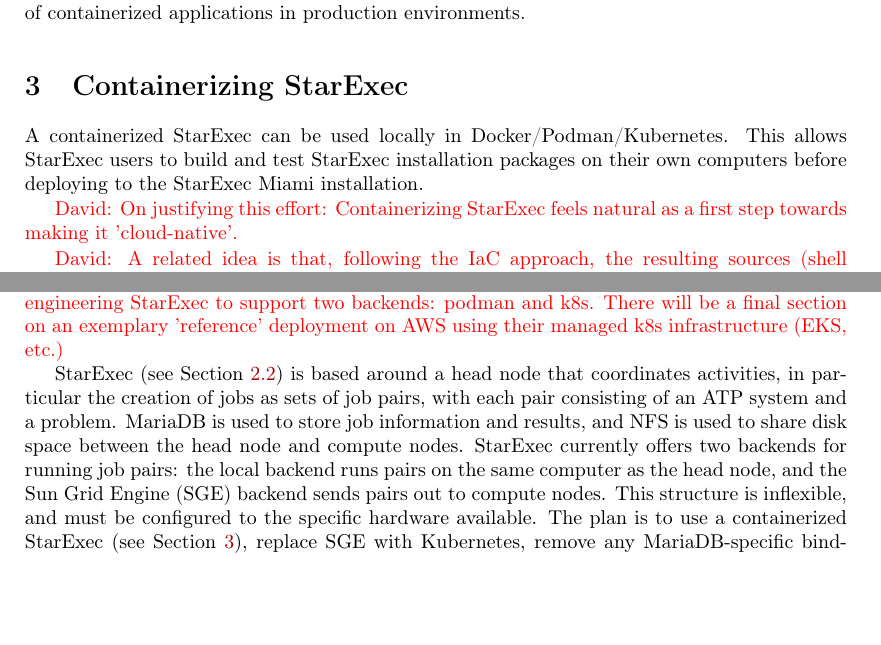
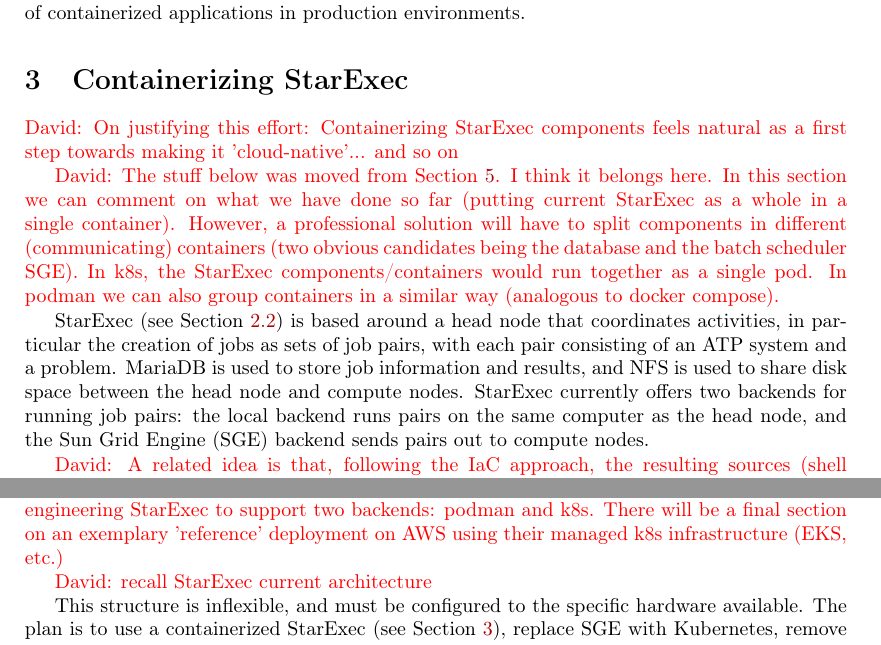
Before and after one commit to GeoffsPapers/StarExecAWS, a LaTeX paper (StarExecCloud.tex): two parts of pages 5 and 8 of 14, joined at a grey line, cut so that both start at the same text, the shorter picture padded with empty space. Compiled offline with pdfLaTeX.

Commit message:
add more comments

```diff
--- a/StarExecCloud.tex
+++ b/StarExecCloud.tex
@@ -308,11 +308,21 @@
 \section{Containerizing StarExec}
 \label{ContainerizingStarExec}
 
-A containerized StarExec can be used locally in Docker/Podman/Kubernetes.
-This allows StarExec users to build and test StarExec installation packages on their own
-computers before deploying to the StarExec Miami installation.
+%A containerized StarExec can be used locally in Docker/Podman/Kubernetes.
+%This allows StarExec users to build and test StarExec installation packages on their own computers before deploying to the StarExec Miami installation.
 
-\dav{On justifying this effort: Containerizing StarExec feels natural as a first step towards making it 'cloud-native'.}
+\dav{On justifying this effort: Containerizing StarExec components feels natural as a first step towards making it 'cloud-native'... and so on}
+
+\dav{The stuff below was moved from Section \ref{StarExecK}. I think it belongs here. In this section we can comment on what we have done so far (putting current StarExec as a whole in a single container). However, a professional solution will have to split components in different (communicating) containers (two obvious candidates being the database and the batch scheduler SGE). In k8s, the StarExec components/containers would run together as a single pod. In podman we can also group containers in a similar way (analogous to docker compose).}
+
+StarExec (see Section~\ref{StarExec}) is based around a head node that coordinates activities,
+in particular the creation of jobs as sets of job pairs, with each pair consisting of an ATP
+system and a problem.
+MariaDB is used to store job information and results, and NFS is used to share disk space between
+the head node and compute nodes.
+StarExec currently offers two backends for running job pairs: the local backend runs pairs on
+the same computer as the head node, and the Sun Grid Engine (SGE) backend sends pairs out to
+compute nodes.
 
 \dav{A related idea is that, following the IaC approach, the resulting sources (shell scripts, config files, Dockerfiles, etc) can be made available (e.g. as a public Git repository) to a community of users/developers, so they can build, test (and run) their own (e.g. forked) StarExec(s). This also enables people to become contributors of other StarExec repos (e.g. Miami's) by sending pull requests or the like. I think this is a good means to promote the survival of StarExec as a decentralized open-source project.}
 
@@ -496,14 +506,8 @@
 
 \dav{Changed the title. I will work on this section soon. The idea is to sell the part on re-engineering StarExec to support two backends: podman and k8s. There will be a final section on an exemplary 'reference' deployment on AWS using their managed k8s infrastructure (EKS, etc.)}
 
-StarExec (see Section~\ref{StarExec}) is based around a head node that coordinates activities,
-in particular the creation of jobs as sets of job pairs, with each pair consisting of an ATP
-system and a problem.
-MariaDB is used to store job information and results, and NFS is used to share disk space between
-the head node and compute nodes.
-StarExec currently offers two backends for running job pairs: the local backend runs pairs on
-the same computer as the head node, and the Sun Grid Engine (SGE) backend sends pairs out to
-compute nodes.
+\dav{recall StarExec current architecture}
+
 This structure is inflexible, and must be configured to the specific hardware available.
 The plan is to use a containerized StarExec (see Section~\ref{ContainerizingStarExec}), replace
 SGE with Kubernetes, remove any MariaDB-specific bindings so that other database products can be
```
